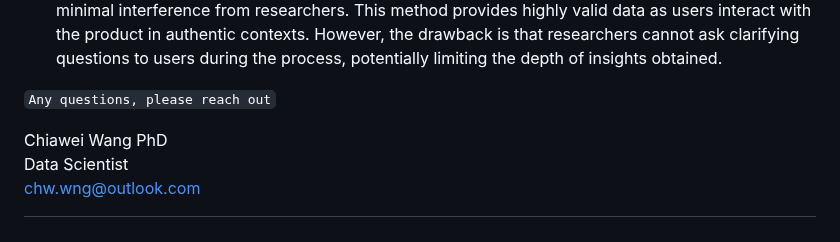
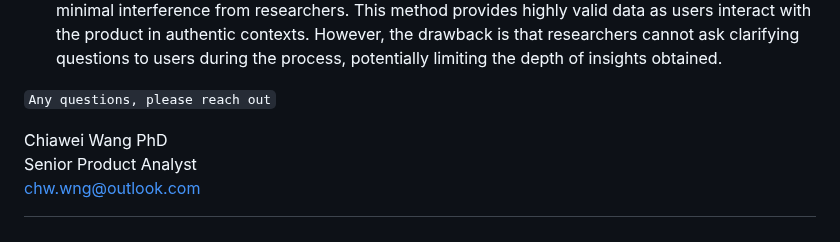
Before and after one commit to x-square/analytics, a Markdown page: 23-07-research-terms.md, the part around the change. Rendered like a GitHub page.

```diff
--- a/23-07-research-terms.md
+++ b/23-07-research-terms.md
@@ -275,5 +275,5 @@ Rohrer (2022) suggests that the choice of research method should be based on wha
 `Any questions, please reach out`
 
 Chiawei Wang PhD\
-Data Scientist\
+Senior Product Analyst\
 <chw.wng@outlook.com>
```
